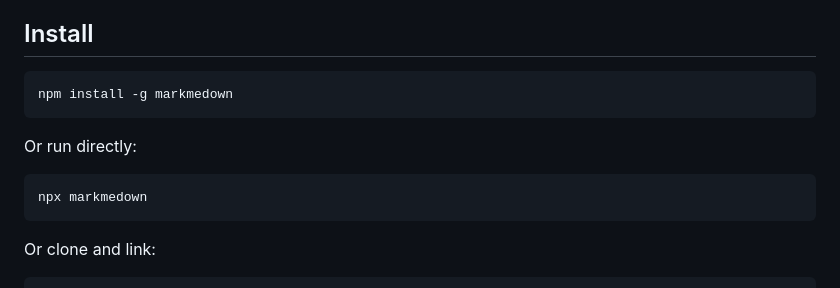
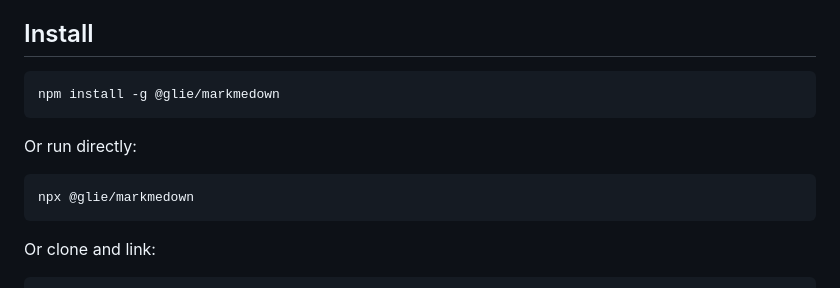
Before and after one commit to glieai/markmedown, a Markdown page: README.md, the part around the change. Rendered like a GitHub page.

Commit message:
Fix install commands in README — use @glie/markmedown scope

````diff
--- a/README.md
+++ b/README.md
@@ -25,13 +25,13 @@ markmedown fills the gap.
 ## Install
 
 ```bash
-npm install -g markmedown
+npm install -g @glie/markmedown
 ```
 
 Or run directly:
 
 ```bash
-npx markmedown
+npx @glie/markmedown
 ```
 
 Or clone and link:
````
